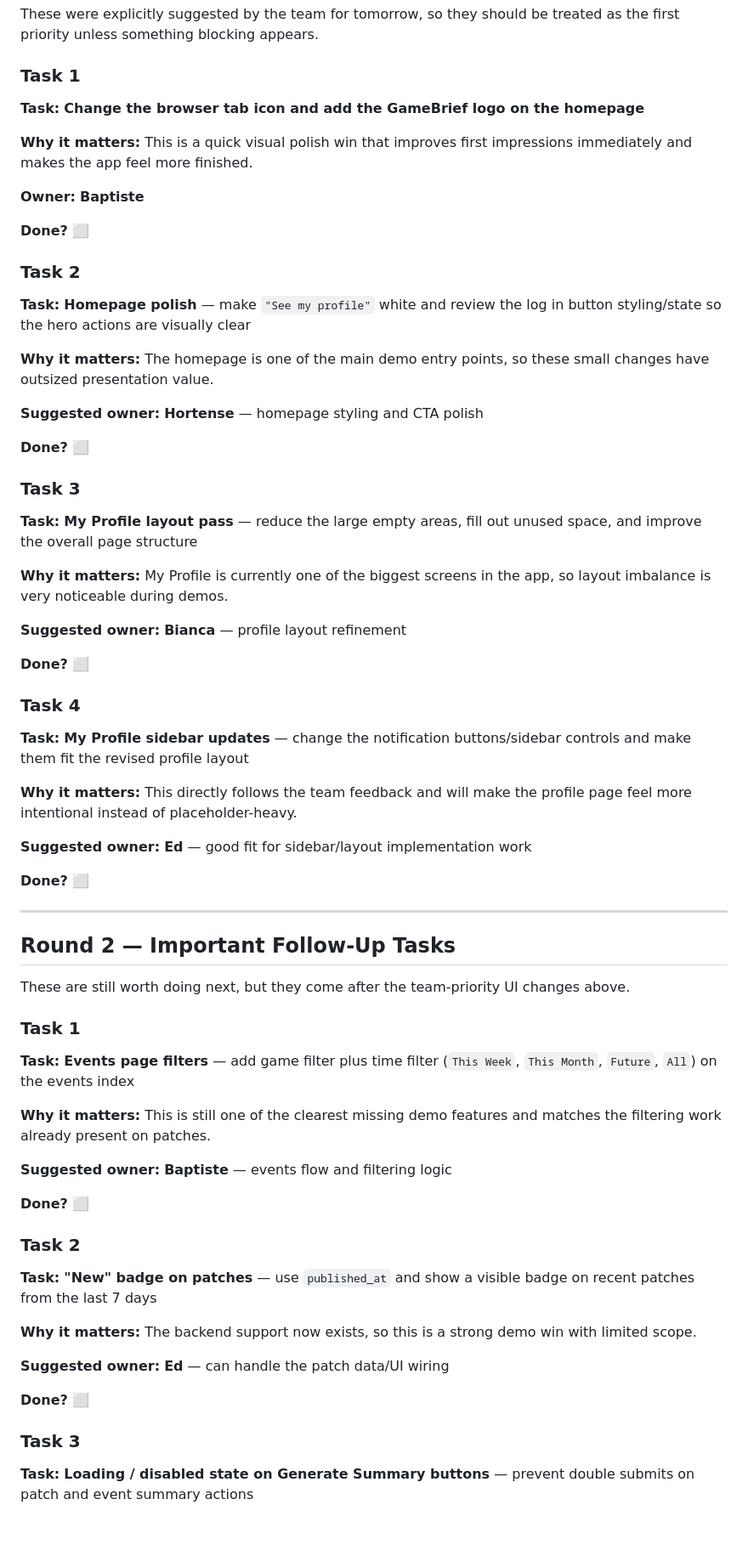
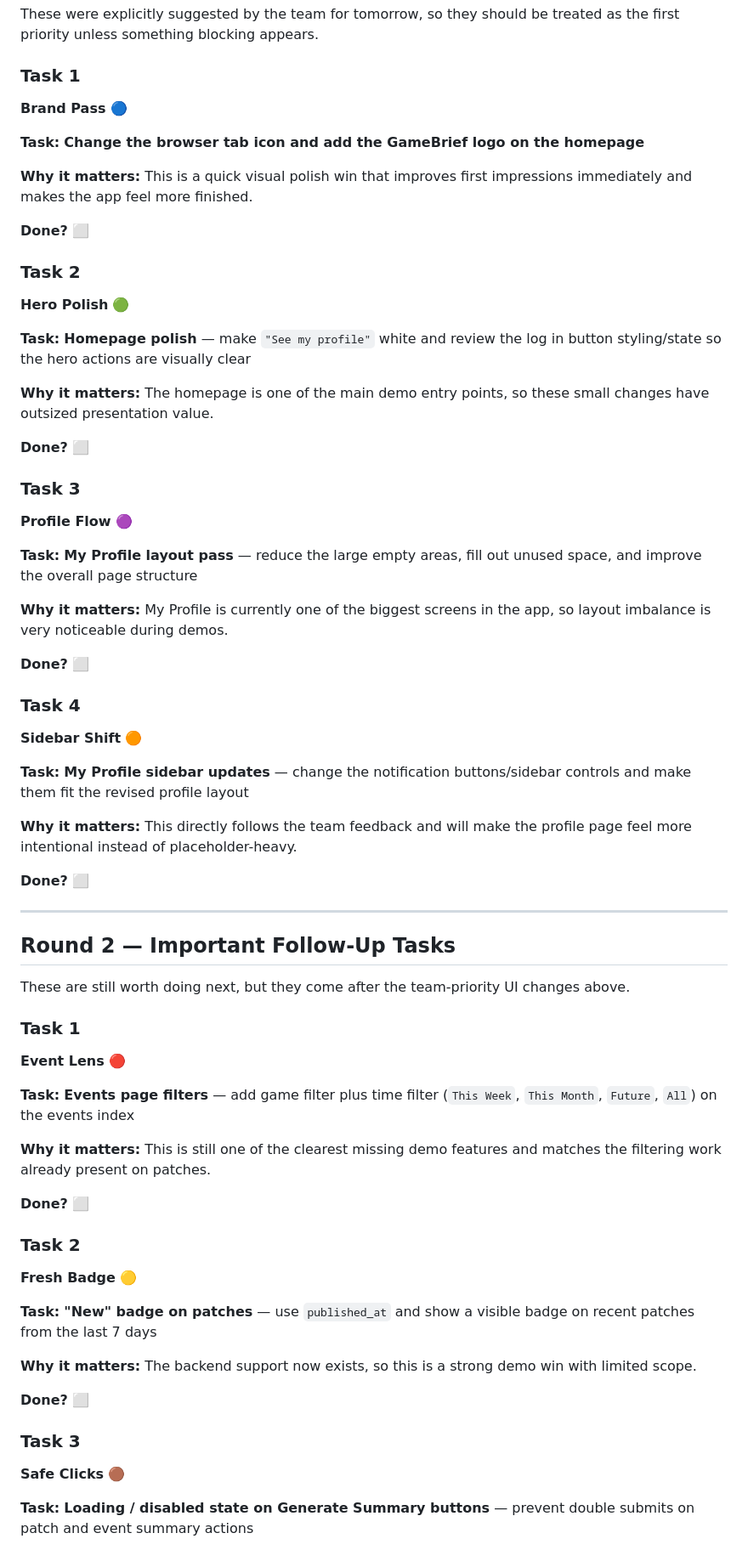
Before and after one commit to edhoblyn/GameBrief, a Markdown page: Docs/GameBrief_Team_Tasks.md, the part around one of its changes. Shown at 85% size. Rendered like a GitHub page; blank space fills up the shorter version.

Commit message:
updated tasks doc for tomorrow

```diff
--- a/Docs/GameBrief_Team_Tasks.md
+++ b/Docs/GameBrief_Team_Tasks.md
@@ -19,41 +19,41 @@ These were explicitly suggested by the team for tomorrow, so they should be trea
 
 ### Task 1
 
+**Brand Pass** 🔵
+
 **Task:** **Change the browser tab icon and add the GameBrief logo on the homepage**
 
 **Why it matters:** This is a quick visual polish win that improves first impressions immediately and makes the app feel more finished.
-
-**Owner:** **Baptiste**
 
 **Done?** ⬜
 
 ### Task 2
 
+**Hero Polish** 🟢
+
 **Task:** **Homepage polish** — make `"See my profile"` white and review the log in button styling/state so the hero actions are visually clear
 
 **Why it matters:** The homepage is one of the main demo entry points, so these small changes have outsized presentation value.
-
-**Suggested owner:** **Hortense** — homepage styling and CTA polish
 
 **Done?** ⬜
 
 ### Task 3
 
+**Profile Flow** 🟣
+
 **Task:** **My Profile layout pass** — reduce the large empty areas, fill out unused space, and improve the overall page structure
 
 **Why it matters:** My Profile is currently one of the biggest screens in the app, so layout imbalance is very noticeable during demos.
-
-**Suggested owner:** **Bianca** — profile layout refinement
 
 **Done?** ⬜
 
 ### Task 4
 
+**Sidebar Shift** 🟠
+
 **Task:** **My Profile sidebar updates** — change the notification buttons/sidebar controls and make them fit the revised profile layout
 
 **Why it matters:** This directly follows the team feedback and will make the profile page feel more intentional instead of placeholder-heavy.
-
-**Suggested owner:** **Ed** — good fit for sidebar/layout implementation work
 
 **Done?** ⬜
 
@@ -65,26 +65,28 @@ These are still worth doing next, but they come after the team-priority UI chang
 
 ### Task 1
 
+**Event Lens** 🔴
+
 **Task:** **Events page filters** — add game filter plus time filter (`This Week`, `This Month`, `Future`, `All`) on the events index
 
 **Why it matters:** This is still one of the clearest missing demo features and matches the filtering work already present on patches.
-
-**Suggested owner:** **Baptiste** — events flow and filtering logic
 
 **Done?** ⬜
 
 ### Task 2
 
+**Fresh Badge** 🟡
+
 **Task:** **"New" badge on patches** — use `published_at` and show a visible badge on recent patches from the last 7 days
 
 **Why it matters:** The backend support now exists, so this is a strong demo win with limited scope.
-
-**Suggested owner:** **Ed** — can handle the patch data/UI wiring
 
 **Done?** ⬜
 
 ### Task 3
 
+**Safe Clicks** 🟤
+
 **Task:** **Loading / disabled state on Generate Summary buttons** — prevent double submits on patch and event summary actions
 
 **Why it matters:** This closes a known UX gap and reduces accidental duplicate requests during demos.
```
Also changed, not shown: other parts of Docs/GameBrief_Team_Tasks.md (+2 -4 lines).
